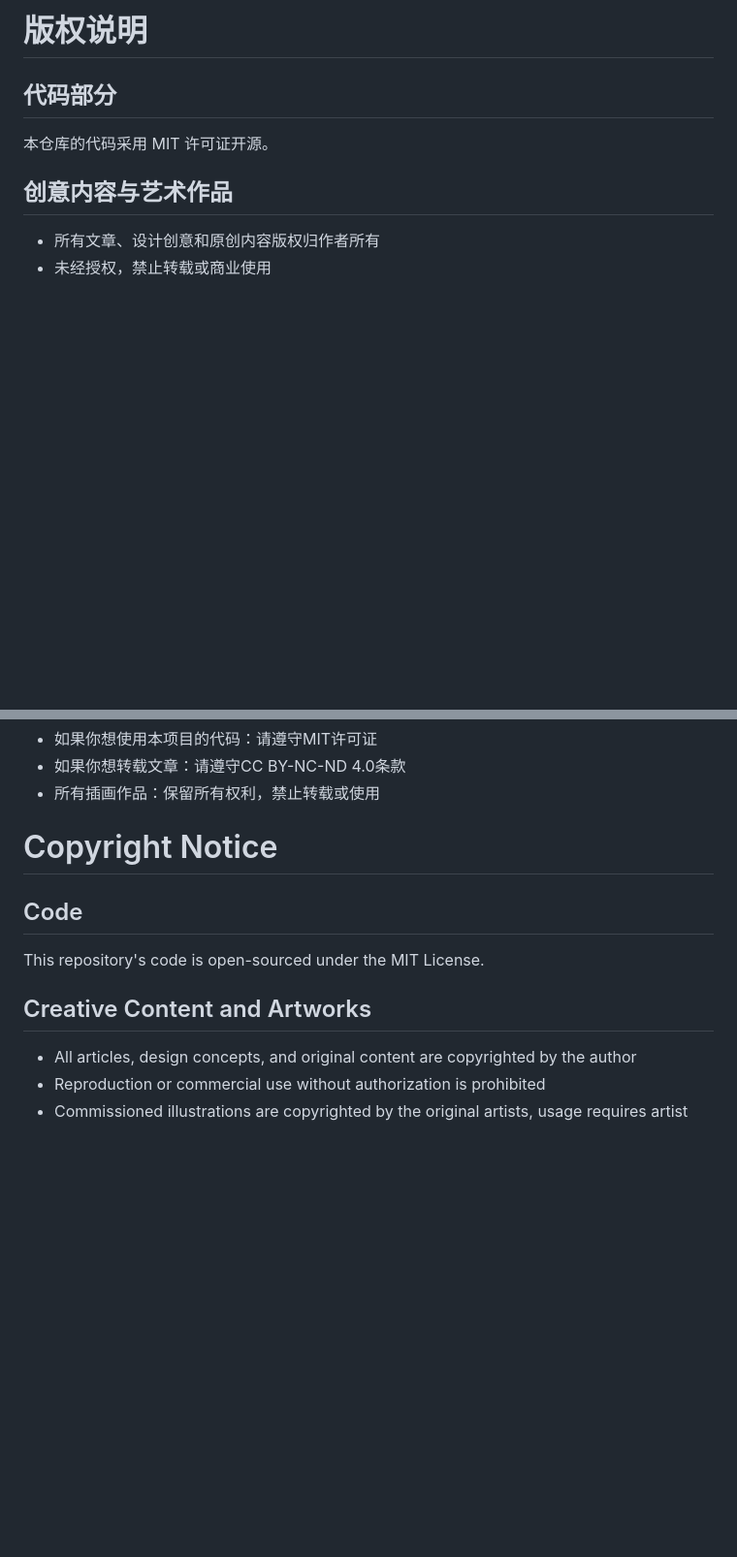
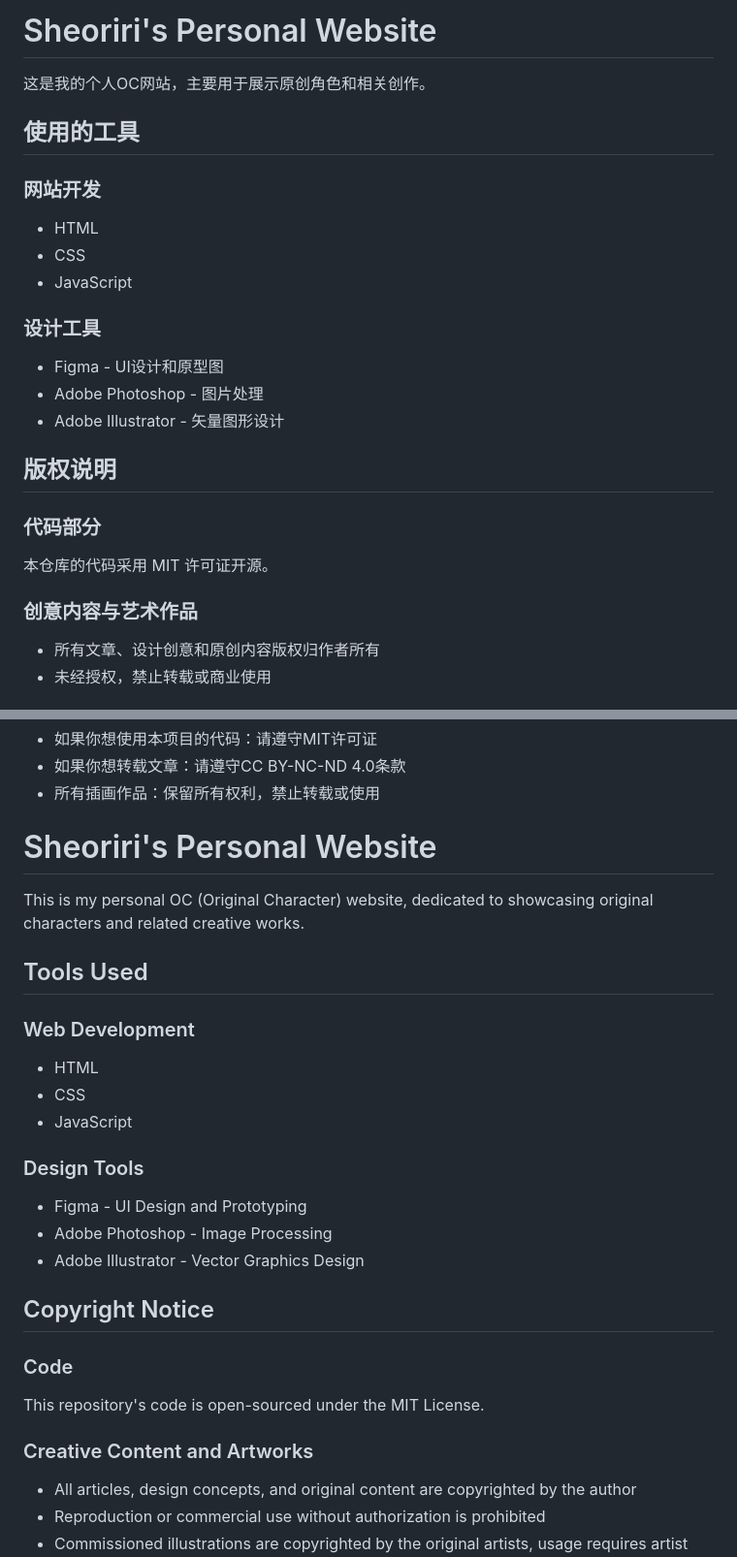
Before and after one commit to Akaoririi/Earth-1124, a Markdown page: docs/README.md, 2 parts joined by grey strips. Shown at 97% size. Rendered like a GitHub page; blank space fills up the shorter version.

```diff
--- a/docs/README.md
+++ b/docs/README.md
@@ -1,9 +1,24 @@
-# 版权说明
+# Sheoriri's Personal Website
 
-## 代码部分
+这是我的个人OC网站，主要用于展示原创角色和相关创作。
+
+## 使用的工具
+### 网站开发
+- HTML
+- CSS
+- JavaScript
+
+### 设计工具
+- Figma - UI设计和原型图
+- Adobe Photoshop - 图片处理
+- Adobe Illustrator - 矢量图形设计
+
+## 版权说明
+
+### 代码部分
 本仓库的代码采用 MIT 许可证开源。
 
-## 创意内容与艺术作品
+### 创意内容与艺术作品
 - 所有文章、设计创意和原创内容版权归作者所有
 - 未经授权，禁止转载或商业使用
 
@@ -26,12 +41,26 @@
 - 如果你想转载文章：请遵守CC BY-NC-ND 4.0条款
 - 所有插画作品：保留所有权利，禁止转载或使用
 
-# Copyright Notice
+# Sheoriri's Personal Website
+This is my personal OC (Original Character) website, dedicated to showcasing original characters and related creative works.
 
-## Code
+## Tools Used
+### Web Development
+- HTML
+- CSS
+- JavaScript
+
+### Design Tools
+- Figma - UI Design and Prototyping
+- Adobe Photoshop - Image Processing
+- Adobe Illustrator - Vector Graphics Design
+
+## Copyright Notice
+
+### Code
 This repository's code is open-sourced under the MIT License.
 
-## Creative Content and Artworks
+### Creative Content and Artworks
 - All articles, design concepts, and original content are copyrighted by the author
 - Reproduction or commercial use without authorization is prohibited
 - Commissioned illustrations are copyrighted by the original artists, usage requires artist authorization
```
